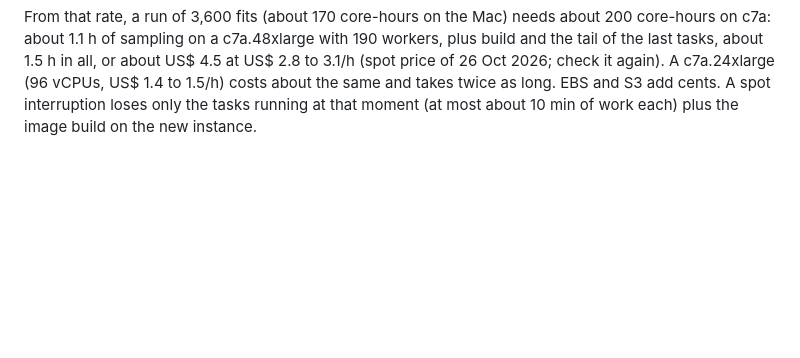
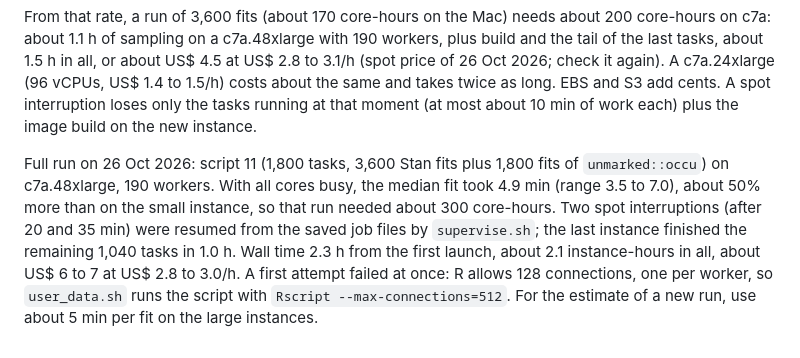
Before and after one commit to diogoprov/fpcalib, a Markdown page: aws/README.md, the part around the change. Rendered like a GitHub page; blank space fills up the shorter version.

Commit message:
aws/README: rodada 11 completa (4,9 min por fit com a máquina cheia, duas interrupções retomadas, ~US$ 6-7)
Co-Authored-By: Claude Opus 5.5 <noreply@anthropic.com>

```diff
--- a/aws/README.md
+++ b/aws/README.md
@@ -115,3 +115,15 @@ check it again). A c7a.24xlarge (96 vCPUs, US$ 1.4 to 1.5/h) costs about
 the same and takes twice as long. EBS and S3 add cents. A spot interruption
 loses only the tasks running at that moment (at most about 10 min of work
 each) plus the image build on the new instance.
+
+Full run on 26 Oct 2026: script 11 (1,800 tasks, 3,600 Stan fits plus 1,800
+fits of `unmarked::occu`) on c7a.48xlarge, 190 workers. With all cores busy,
+the median fit took 4.9 min (range 3.5 to 7.0), about 50% more than on the
+small instance, so that run needed about 300 core-hours. Two spot
+interruptions (after 20 and 35 min) were resumed from the saved job files
+by `supervise.sh`; the last instance finished the remaining 1,040 tasks in
+1.0 h. Wall time 2.3 h from the first launch, about 2.1 instance-hours in
+all, about US$ 6 to 7 at US$ 2.8 to 3.0/h. A first attempt failed at once:
+R allows 128 connections, one per worker, so `user_data.sh` runs the script
+with `Rscript --max-connections=512`. For the estimate of a new run, use
+about 5 min per fit on the large instances.
```
